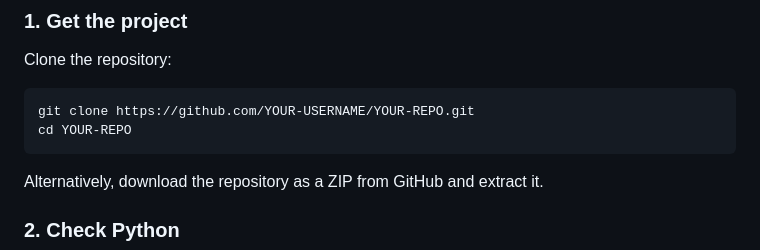
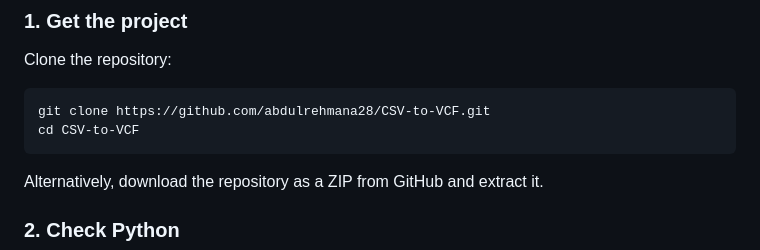
Before and after one commit to abdulrehmana28/CSV-to-VCF, a Markdown page: README.md, the part around the change. Rendered like a GitHub page.

Commit message:
Fix README clone instructions
Replace placeholder repository details with the actual CSV-to-VCF GitHub URL and directory name.

````diff
--- a/README.md
+++ b/README.md
@@ -17,10 +17,9 @@ VCF contact files.
 Clone the repository:
 
 ```bash
-git clone https://github.com/YOUR-USERNAME/YOUR-REPO.git
-cd YOUR-REPO
+git clone https://github.com/abdulrehmana28/CSV-to-VCF.git
+cd CSV-to-VCF
 ```
-
 Alternatively, download the repository as a ZIP from GitHub and extract it.
 
 ### 2. Check Python
````
